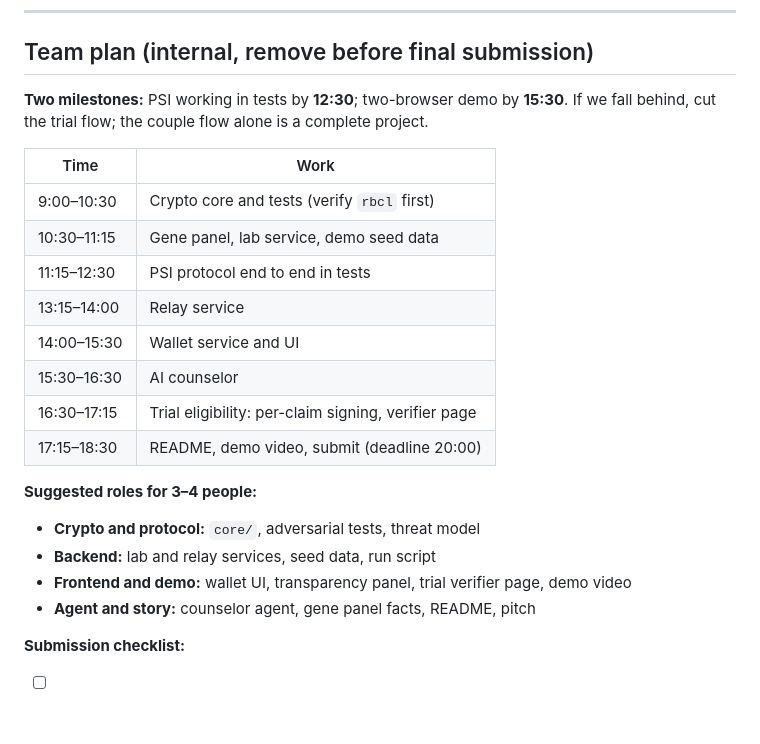
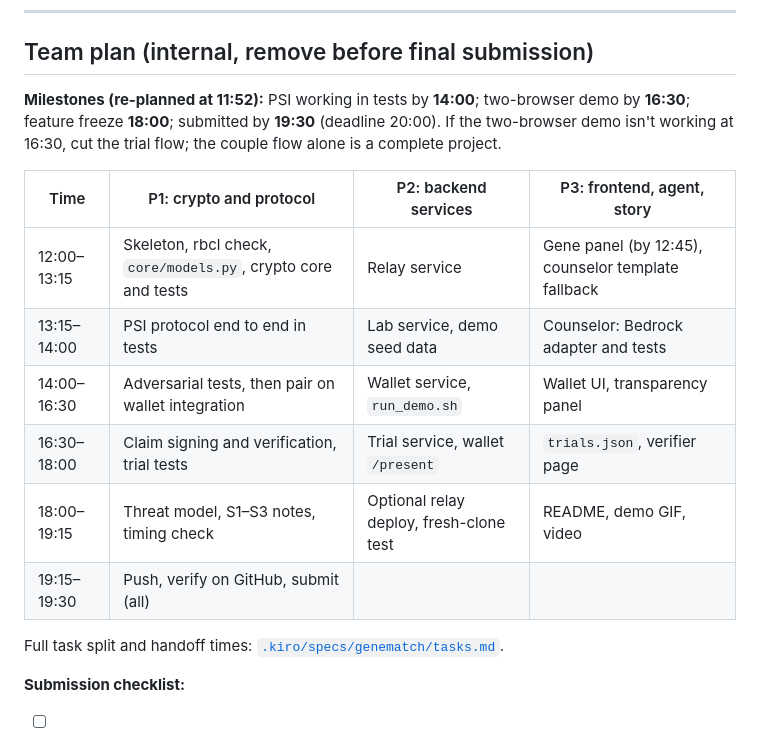
Before and after one commit to anurag-bg-neu/symbolon, a Markdown page: README.md, the part around the change. Drawn GitHub-style; blank space fills up the shorter version.

Commit message:
plan: re-plan timeline and split tasks across 3 owners
Start at 12:00 with P1 crypto, P2 backend, P3 frontend/agent/story.
Milestones move to 14:00 and 16:30, freeze 18:00, submit 19:30.
Add boto3 to task 1.1 and _Requirements_ to every subtask.

```diff
--- a/README.md
+++ b/README.md
@@ -98,24 +98,18 @@ The same credential could support community premarital screening (the model Dor
 
 ## Team plan (internal, remove before final submission)
 
-**Two milestones:** PSI working in tests by **12:30**; two-browser demo by **15:30**. If we fall behind, cut the trial flow; the couple flow alone is a complete project.
+**Milestones (re-planned at 11:52):** PSI working in tests by **14:00**; two-browser demo by **16:30**; feature freeze **18:00**; submitted by **19:30** (deadline 20:00). If the two-browser demo isn't working at 16:30, cut the trial flow; the couple flow alone is a complete project.
 
-| Time | Work |
-|---|---|
-| 9:00–10:30 | Crypto core and tests (verify `rbcl` first) |
-| 10:30–11:15 | Gene panel, lab service, demo seed data |
-| 11:15–12:30 | PSI protocol end to end in tests |
-| 13:15–14:00 | Relay service |
-| 14:00–15:30 | Wallet service and UI |
-| 15:30–16:30 | AI counselor |
-| 16:30–17:15 | Trial eligibility: per-claim signing, verifier page |
-| 17:15–18:30 | README, demo video, submit (deadline 20:00) |
+| Time | P1: crypto and protocol | P2: backend services | P3: frontend, agent, story |
+|---|---|---|---|
+| 12:00–13:15 | Skeleton, rbcl check, `core/models.py`, crypto core and tests | Relay service | Gene panel (by 12:45), counselor template fallback |
+| 13:15–14:00 | PSI protocol end to end in tests | Lab service, demo seed data | Counselor: Bedrock adapter and tests |
+| 14:00–16:30 | Adversarial tests, then pair on wallet integration | Wallet service, `run_demo.sh` | Wallet UI, transparency panel |
+| 16:30–18:00 | Claim signing and verification, trial tests | Trial service, wallet `/present` | `trials.json`, verifier page |
+| 18:00–19:15 | Threat model, S1–S3 notes, timing check | Optional relay deploy, fresh-clone test | README, demo GIF, video |
+| 19:15–19:30 | Push, verify on GitHub, submit (all) | | |
 
-**Suggested roles for 3–4 people:**
-- **Crypto and protocol:** `core/`, adversarial tests, threat model
-- **Backend:** lab and relay services, seed data, run script
-- **Frontend and demo:** wallet UI, transparency panel, trial verifier page, demo video
-- **Agent and story:** counselor agent, gene panel facts, README, pitch
+Full task split and handoff times: [`.kiro/specs/genematch/tasks.md`](.kiro/specs/genematch/tasks.md).
 
 **Submission checklist:**
 - [ ] `.kiro/` committed (Kiro use is required)
```
Also changed, not shown: 1 other file.
